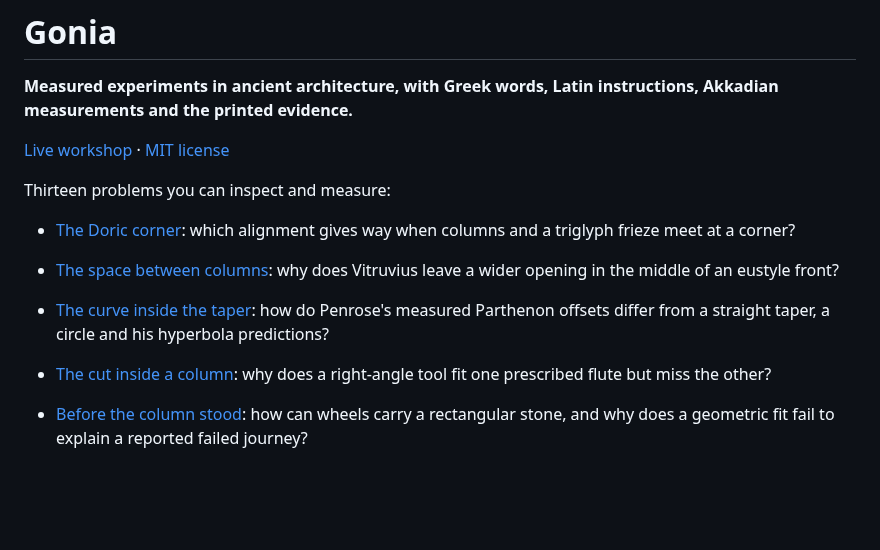
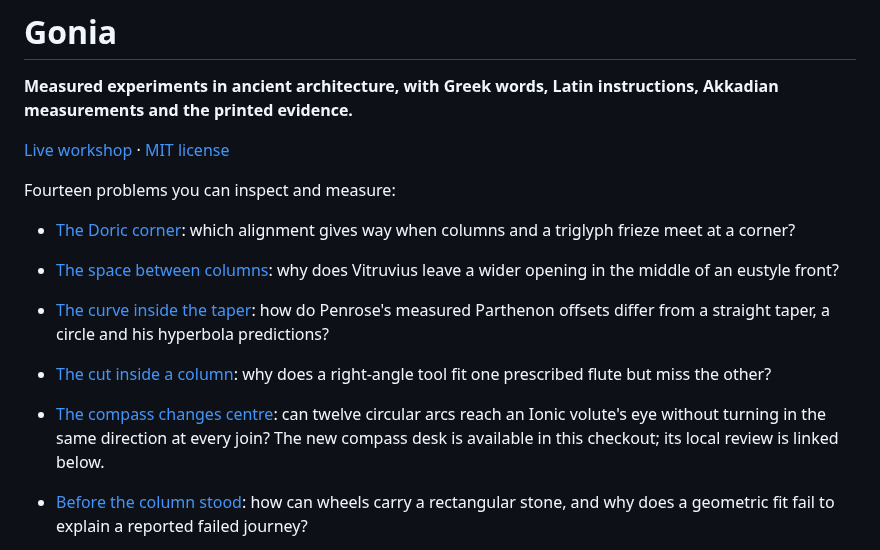
Before and after one commit to antonsoo/gonia, a Markdown page: README.md, the part around one of its changes. Rendered like a GitHub page; blank space fills up the shorter version.

```diff
--- a/README.md
+++ b/README.md
@@ -4,7 +4,7 @@
 
 [Live workshop](https://antonsoo.github.io/gonia/) · [MIT license](LICENSE)
 
-Thirteen problems you can inspect and measure:
+Fourteen problems you can inspect and measure:
 - [The Doric corner](https://antonsoo.github.io/gonia/): which alignment gives
   way when columns and a triglyph frieze meet at a corner?
 - [The space between columns](https://antonsoo.github.io/gonia/spacing.html):
@@ -14,6 +14,10 @@ Thirteen problems you can inspect and measure:
   a circle and his hyperbola predictions?
 - [The cut inside a column](https://antonsoo.github.io/gonia/fluting.html):
   why does a right-angle tool fit one prescribed flute but miss the other?
+- [The compass changes centre](docs/volute-model.md):
+  can twelve circular arcs reach an Ionic volute's eye without turning in the
+  same direction at every join? The new compass desk is available in this
+  checkout; its local review is linked below.
 - [Before the column stood](https://antonsoo.github.io/gonia/transport.html):
   how can wheels carry a rectangular stone, and why does a geometric fit fail
   to explain a reported failed journey?
```
Also changed, not shown: other parts of README.md (+34 -0 lines), CHANGELOG.md (+9 -0 lines), docs/volute-review.md (added, +181 -0 lines), docs/assets/volute-desktop.png (added), docs/assets/volute-mobile.png (added), docs/assets/volute-portable.png (added), docs/assets/volute-template.png (added), 11 other files.
